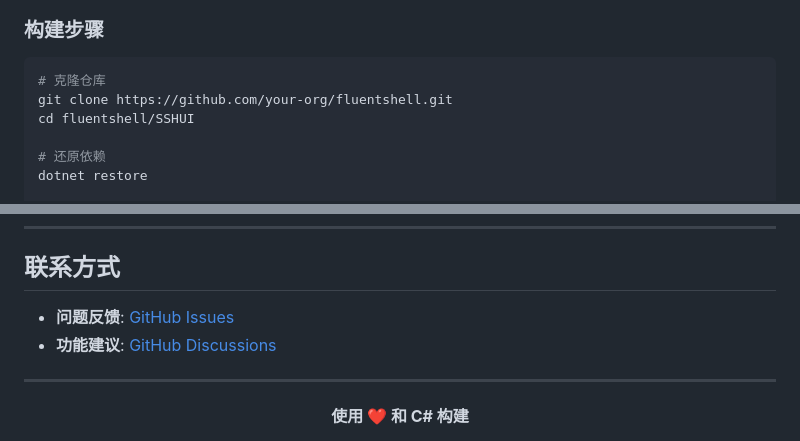
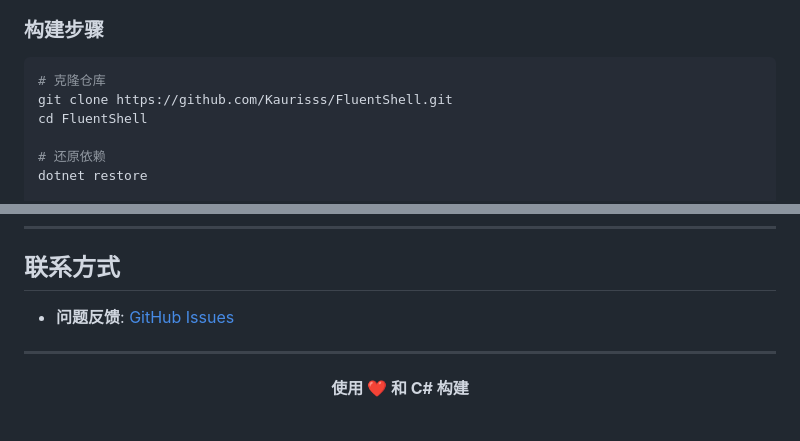
Before and after one commit to Kaurisss/FluentShell, a Markdown page: README.md, 2 parts joined by grey strips. GitHub-like rendering.

Commit message:
docs: 更新README中的仓库地址和路径
- 修正克隆仓库的GitHub地址为Kaurisss/FluentShell
- 更新进入项目目录的命令为正确的FluentShell路径
- 修复联系方式中的仓库链接

````diff
--- a/README.md
+++ b/README.md
@@ -102,8 +102,8 @@
 
 ```bash
 # 克隆仓库
-git clone https://github.com/your-org/fluentshell.git
-cd fluentshell/SSHUI
+git clone https://github.com/Kaurisss/FluentShell.git
+cd FluentShell
 
 # 还原依赖
 dotnet restore
@@ -287,8 +287,7 @@ dotnet test --collect:"XPlat Code Coverage"
 
 ## 联系方式
 
-- **问题反馈**: [GitHub Issues](https://github.com/your-org/fluentshell/issues)
-- **功能建议**: [GitHub Discussions](https://github.com/your-org/fluentshell/discussions)
+- **问题反馈**: [GitHub Issues](https://github.com/Kaurisss/FluentShell/issues)
 
 ---
 
````
Also changed, not shown: other parts of README.md (+5 -5 lines).
